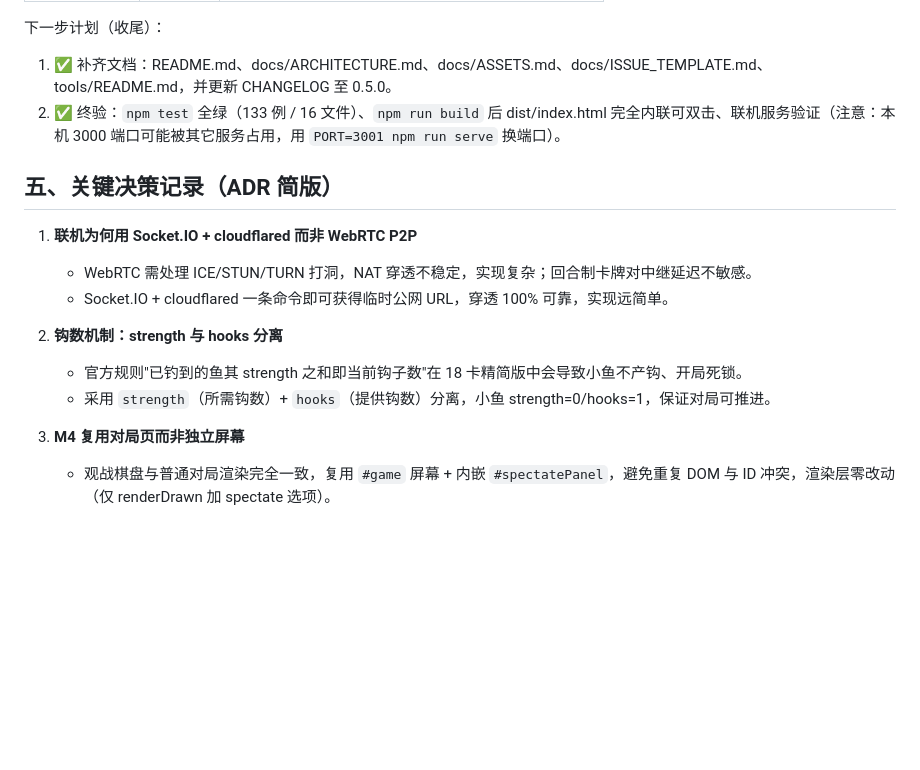
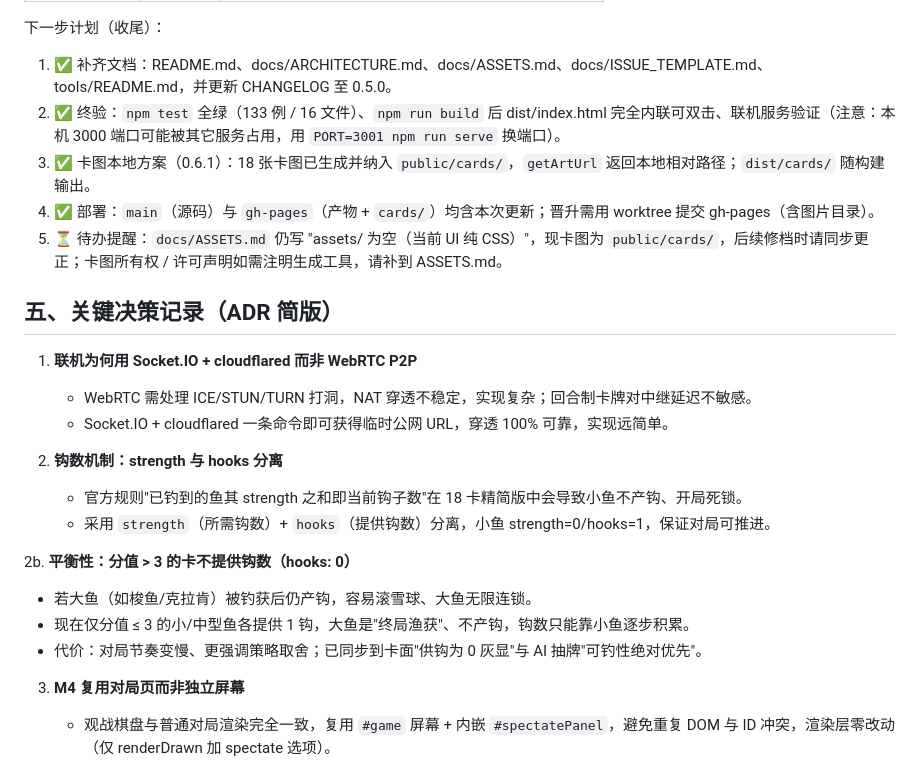
Before and after one commit to Jeko-jike/shallow-regrets, a Markdown page: docs/PROJECT_NOTE.md, the part around one of its changes. GitHub-like rendering; blank space fills up the shorter version.

```diff
--- a/docs/PROJECT_NOTE.md
+++ b/docs/PROJECT_NOTE.md
@@ -169,6 +191,9 @@ shallow-regrets/
 下一步计划（收尾）：
 1. ✅ 补齐文档：README.md、docs/ARCHITECTURE.md、docs/ASSETS.md、docs/ISSUE_TEMPLATE.md、tools/README.md，并更新 CHANGELOG 至 0.5.0。
 2. ✅ 终验：`npm test` 全绿（133 例 / 16 文件）、`npm run build` 后 dist/index.html 完全内联可双击、联机服务验证（注意：本机 3000 端口可能被其它服务占用，用 `PORT=3001 npm run serve` 换端口）。
+3. ✅ 卡图本地方案（0.6.1）：18 张卡图已生成并纳入 `public/cards/`，`getArtUrl` 返回本地相对路径；`dist/cards/` 随构建输出。
+4. ✅ 部署：`main`（源码）与 `gh-pages`（产物 + `cards/`）均含本次更新；晋升需用 worktree 提交 gh-pages（含图片目录）。
+5. ⏳ 待办提醒：`docs/ASSETS.md` 仍写 "assets/ 为空（当前 UI 纯 CSS）"，现卡图为 `public/cards/`，后续修档时请同步更正；卡图所有权 / 许可声明如需注明生成工具，请补到 ASSETS.md。
 
 ## 五、关键决策记录（ADR 简版）
 
@@ -179,6 +204,11 @@ shallow-regrets/
 2. **钩数机制：strength 与 hooks 分离**
    - 官方规则"已钓到的鱼其 strength 之和即当前钩子数"在 18 卡精简版中会导致小鱼不产钩、开局死锁。
    - 采用 `strength`（所需钩数）+ `hooks`（提供钩数）分离，小鱼 strength=0/hooks=1，保证对局可推进。
+
+2b. **平衡性：分值 > 3 的卡不提供钩数（hooks: 0）**
+   - 若大鱼（如梭鱼/克拉肯）被钓获后仍产钩，容易滚雪球、大鱼无限连锁。
+   - 现在仅分值 ≤ 3 的小/中型鱼各提供 1 钩，大鱼是"终局渔获"、不产钩，钩数只能靠小鱼逐步积累。
+   - 代价：对局节奏变慢、更强调策略取舍；已同步到卡面"供钩为 0 灰显"与 AI 抽牌"可钓性绝对优先"。
 
 3. **M4 复用对局页而非独立屏幕**
    - 观战棋盘与普通对局渲染完全一致，复用 `#game` 屏幕 + 内嵌 `#spectatePanel`，避免重复 DOM 与 ID 冲突，渲染层零改动（仅 renderDrawn 加 spectate 选项）。
```
Also changed, not shown: other parts of docs/PROJECT_NOTE.md (+22 -0 lines).
